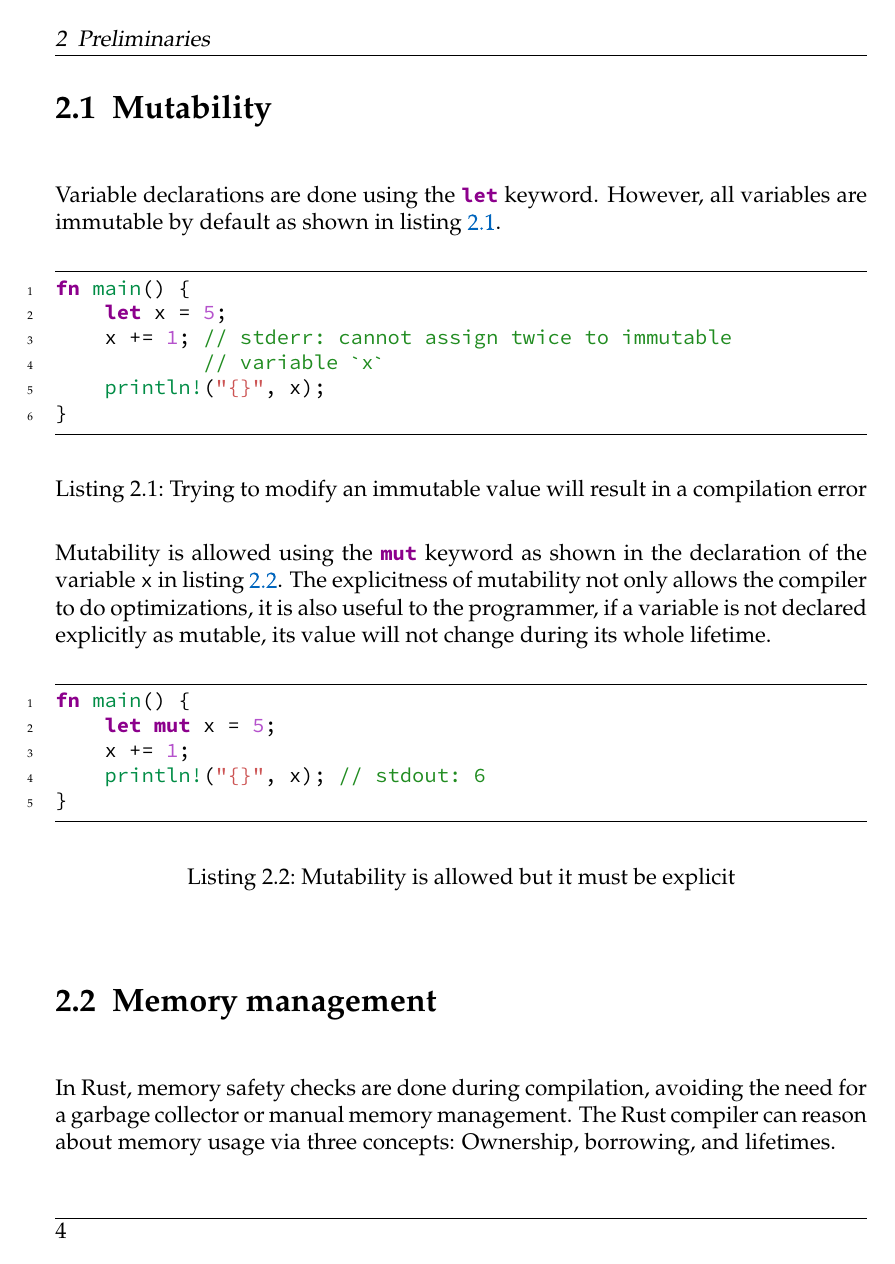
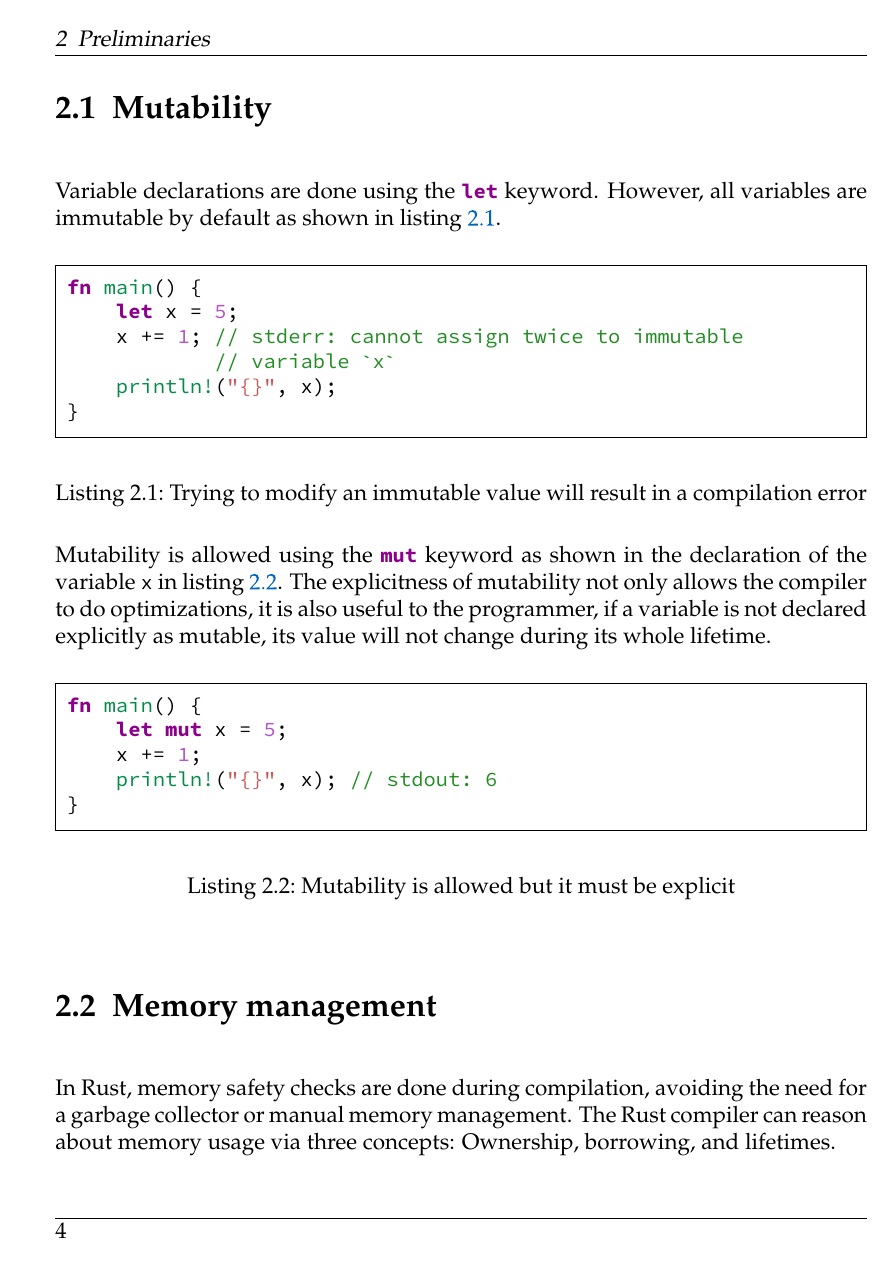
Before and after one commit to FLAGlab/bounded-const-generics-rust, a LaTeX thesis (main.tex, which reads components/settings.tex): page 14 of 52. Compiled offline with pdfLaTeX; a LaTeX package or settings file that is missing is left out.

Commit message:
Change minted settings

```diff
--- a/components/settings.tex
+++ b/components/settings.tex
@@ -102,10 +102,10 @@
 % \usepackage{listings} % (optional - alternative)
 \usepackage[newfloat]{minted} % (recommended)
 % Set global Minted options
-\setminted{linenos, autogobble, frame=lines, framesep=2mm, fontsize=\small}
+\setminted{autogobble, frame=single, framesep=2mm, fontsize=\small}
 \usemintedstyle{perldoc}
 
-% Inline C++ (optional)
+% Inline Rust (optional)
 \newcommand{\inrust}[1]{\mintinline{rust}{#1}}
 \newenvironment{code}{\captionsetup{type=listing}}{}
 \SetupFloatingEnvironment{listing}{name=Listing}
```
